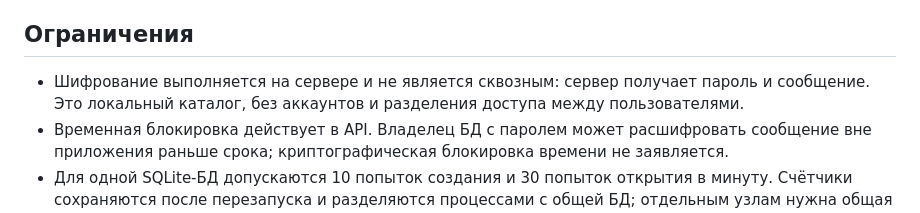
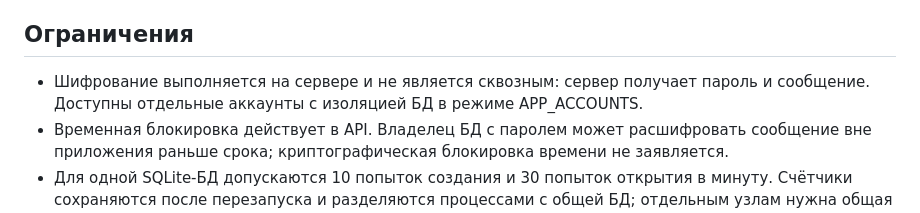
Before and after one commit to memorim/afterglow-time-capsules, a Markdown page: README.md, the part around the change. GitHub-like rendering.

Commit message:
docs: reflect authenticated capsule account isolation

```diff
--- a/README.md
+++ b/README.md
@@ -64,7 +64,7 @@ CI устанавливает зависимости по зафиксирова
 
 ## Ограничения
 
-- Шифрование выполняется на сервере и не является сквозным: сервер получает пароль и сообщение. Это локальный каталог, без аккаунтов и разделения доступа между пользователями.
+- Шифрование выполняется на сервере и не является сквозным: сервер получает пароль и сообщение. Доступны отдельные аккаунты с изоляцией БД в режиме APP_ACCOUNTS.
 - Временная блокировка действует в API. Владелец БД с паролем может расшифровать сообщение вне приложения раньше срока; криптографическая блокировка времени не заявляется.
 - Для одной SQLite-БД допускаются 10 попыток создания и 30 попыток открытия в минуту. Счётчики сохраняются после перезапуска и разделяются процессами с общей БД; отдельным узлам нужна общая служба ограничений. Синхронный scrypt ограничивает пропускную способность.
 - JSON ограничен 32 КБ, пароль - 100 символами, список - 100 записями за запрос (`limit`/`offset`). Метаданные и подсказки видны локальному оператору. Капсулы удаляются через 365 дней после даты открытия; CAPSULE_RETENTION_DAYS задаёт 1–3650 дней. Очистка выполняется при первом API-запросе и затем не чаще раза в час. Резервные копии обслуживаются отдельно.
```
